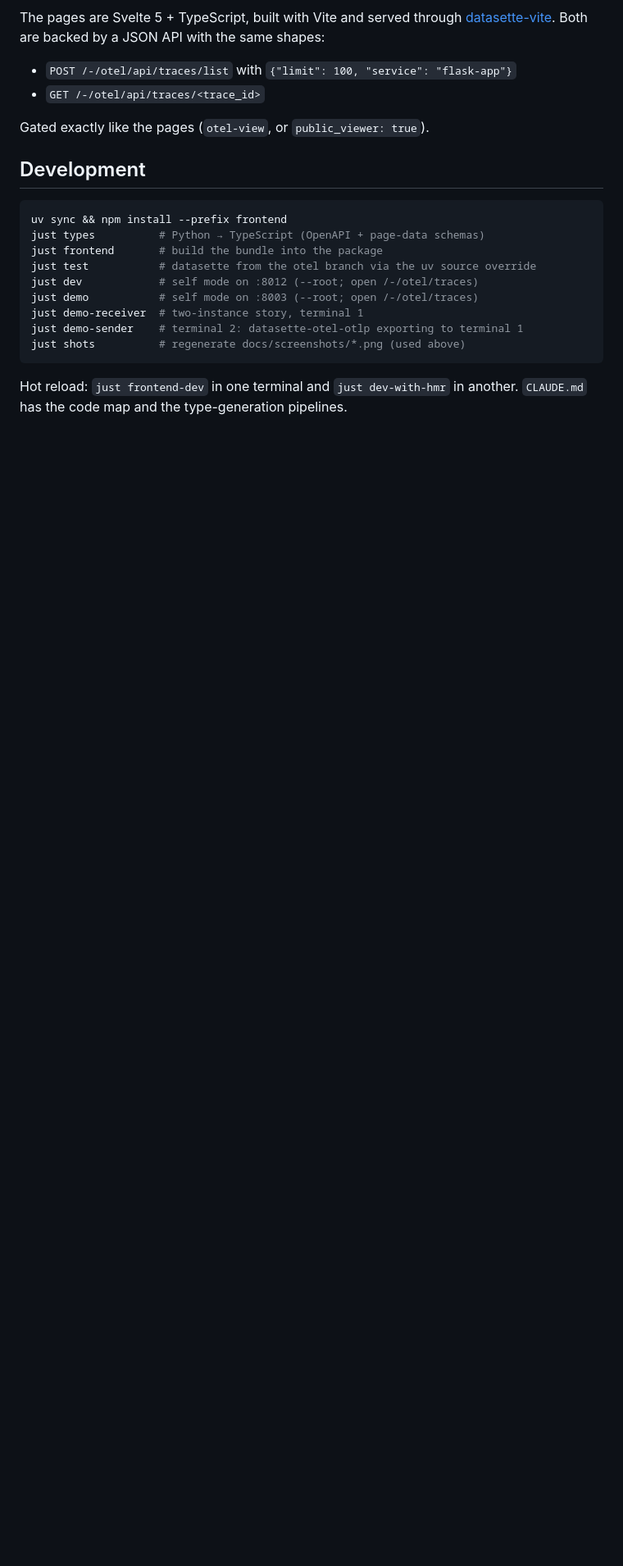
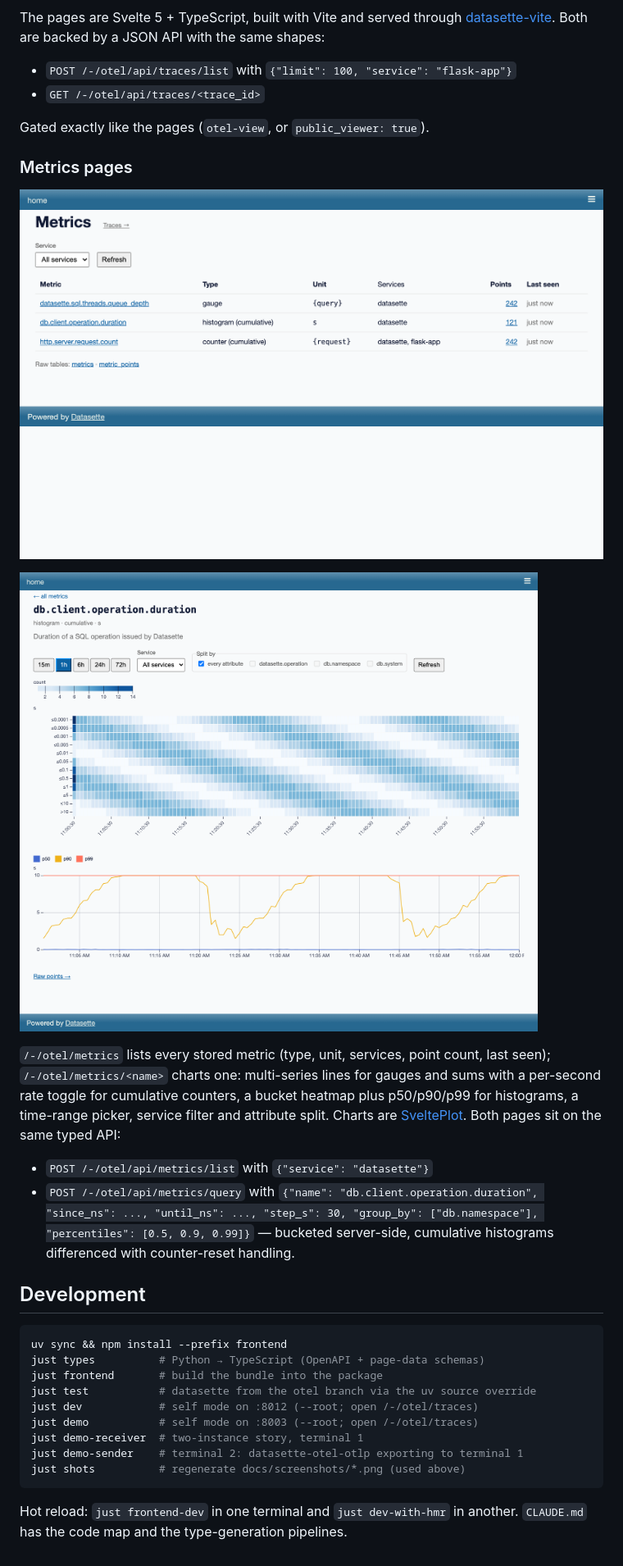
Before and after one commit to datasette/datasette-otel-viewer, a Markdown page: NOTES.md, the part around one of its changes. Shown at 82% size. Drawn GitHub-style; pictures changed too: docs/screenshots/metric.png (added), docs/screenshots/metrics.png (added); blank space fills up the shorter version.

```diff
--- a/NOTES.md
+++ b/NOTES.md
@@ -154,3 +154,22 @@ The pages are Svelte 5 + TypeScript, built with Vite and served through
 
 Gated exactly like the pages (`otel-view`, or `public_viewer: true`).
 
+### Metrics pages
+
+![Metrics list](docs/screenshots/metrics.png)
+
+![Metric detail: histogram heatmap and percentiles](docs/screenshots/metric.png)
+
+`/-/otel/metrics` lists every stored metric (type, unit, services, point
+count, last seen); `/-/otel/metrics/<name>` charts one: multi-series lines
+for gauges and sums with a per-second rate toggle for cumulative counters,
+a bucket heatmap plus p50/p90/p99 for histograms, a time-range picker,
+service filter and attribute split. Charts are [SveltePlot]. Both pages sit
+on the same typed API:
+
+- `POST /-/otel/api/metrics/list` with `{"service": "datasette"}`
+- `POST /-/otel/api/metrics/query` with `{"name": "db.client.operation.duration",
+  "since_ns": ..., "until_ns": ..., "step_s": 30, "group_by": ["db.namespace"],
+  "percentiles": [0.5, 0.9, 0.99]}` — bucketed server-side, cumulative
+  histograms differenced with counter-reset handling.
+
```
Also changed, not shown: other parts of NOTES.md (+2 -0 lines), CLAUDE.md (+14 -4 lines), docs/screenshots/traces.png, 2 other files.
